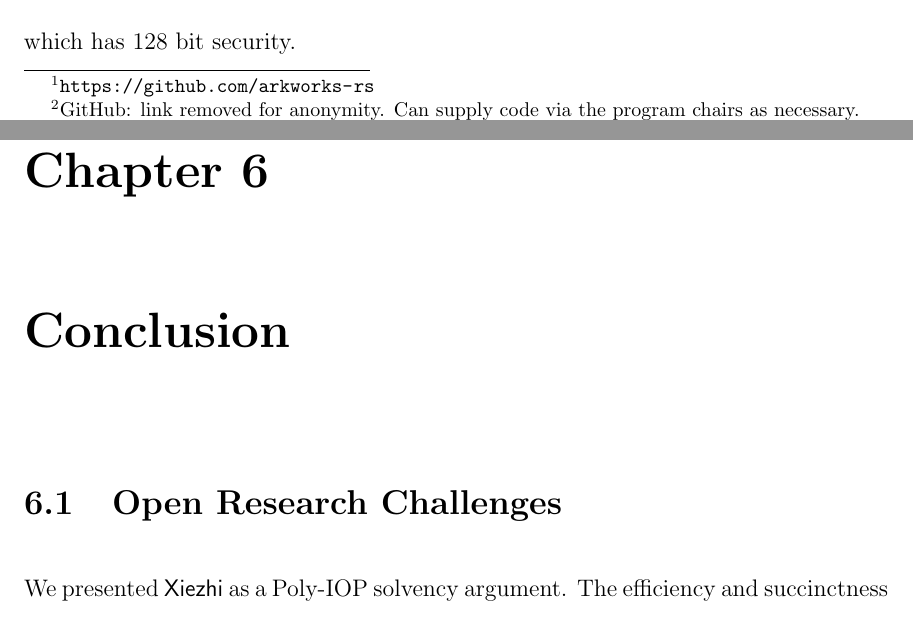
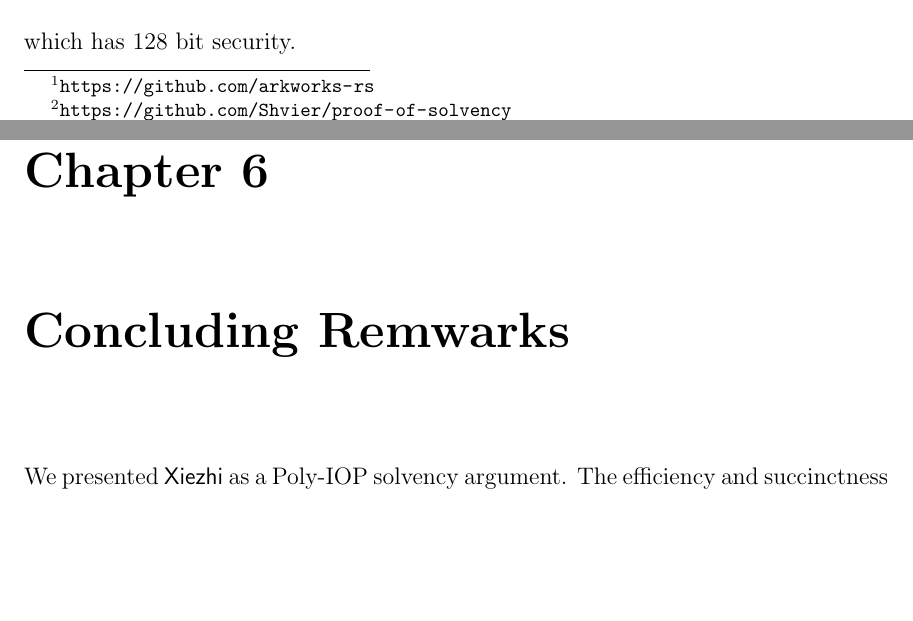
Before and after one commit to Shvier/MASc-thesis-2024, a LaTeX thesis (main.tex, which reads sections/chapters/chapter5.tex, sections/chapters/chapter6.tex): two parts of pages 65 and 70 of 76, joined at a grey line, cut so that both start at the same text, the shorter picture padded with empty space. Compiled offline with pdfLaTeX.

Commit message:
add github link

```diff
--- a/sections/chapters/chapter5.tex
+++ b/sections/chapters/chapter5.tex
@@ -37,7 +37,7 @@ In Table~\ref{tab:poa}, we compare this work with other prior PoA schemes. Both
 
 \input{sections/tables/figures}
 
-To evaluate the performance of \Sys, we implemented our protocols in Rust based on the popular library, arkworks\footnote{\url{https://github.com/arkworks-rs}}. Our implementation is publicly accessible on GitHub\footnote{GitHub: link removed for anonymity. Can supply code via the program chairs as necessary.}. We chose the pairing-friendly elliptic curve \bls for the KZG commitment which has 128 bit security.
+To evaluate the performance of \Sys, we implemented our protocols in Rust based on the popular library, arkworks\footnote{\url{https://github.com/arkworks-rs}}. Our implementation is publicly accessible on GitHub\footnote{\url{https://github.com/Shvier/proof-of-solvency}}. We chose the pairing-friendly elliptic curve \bls for the KZG commitment which has 128 bit security.
 
 Our experiments were conducted on a personal computer with i9-13900KF and 32GB of memory. The experimental data including balances and \secp key pairs are randomly generated locally for simplicity. Since there is no range-proof for PoA, we tested the PoA with balances randomly distributed in $[1,2^{64})$ to simulate the real distrbution of assets, and for PoL, we tested the program with balances randomly distributed in $[1,2^8)$, $[1,2^{16})$, $[1,2^{32})$, and $[1,2^{64})$. We simulated $2^8,2^9\dots,2^{14}$ and $2^{10},2^{11},\dots,2^{20}$ users for PoA and PoL respectively. Simulating different number of users for PoA and PoL is because \bootstrap was time-consuming for larger number of users. For each protocol, we ran the test for ten times with the same experimental data. Our figures are interpolated from the average performance of ten times while discarding the maximum and the minimum samples.
 
--- a/sections/chapters/chapter6.tex
+++ b/sections/chapters/chapter6.tex
@@ -1,7 +1,5 @@
-\chapter{Conclusion}
+\chapter{Concluding Remwarks}
 
-\section{Open Research Challenges}
-
-We presented \Sys as a Poly-IOP solvency argument. The efficiency and succinctness of \Sys might be further improved using advances in other poly-iop systems: lookup arguments and multivariate polynomials (and corresponding commitment schemes). Techniques from recursive SNARKs might enable solvency proofs that are repeated (say every day) to reduce prover time by ignoring ETH addresses and user balances that did not change across the day, while still allowing a verifier to have full confidence in the history of the exchange if they only check the most recent proof. If blockchains like Ethereum add low-gas cost support for \bls, a topic of discussion (EIP-2537\footnote{\url{https://eips.ethereum.org/EIPS/eip-2537}}), verifying proofs of solvency could move on-chain. If an exchange fails to provide a smart contract with a proof of solvency in a timely fashion, the smart contract could be called to trigger penalties or other actions.
+We presented \Sys as a Poly-IOP solvency argument. The efficiency and succinctness of \Sys might be further improved using advances in other Poly-IOP systems: lookup arguments and multivariate polynomials (and corresponding commitment schemes). Techniques from recursive SNARKs might enable solvency proofs that are repeated (say every day) to reduce prover time by ignoring ETH addresses and user balances that did not change across the day, while still allowing a verifier to have full confidence in the history of the exchange if they only check the most recent proof. If blockchains like Ethereum add low-gas cost support for \bls, a topic of discussion (EIP-2537\footnote{\url{https://eips.ethereum.org/EIPS/eip-2537}}), verifying proofs of solvency could move on-chain. If an exchange fails to provide a smart contract with a proof of solvency in a timely fashion, the smart contract could be called to trigger penalties or other actions.
 
 Standardization work could also be useful for proofs of solvency. Of the exchanges that opt into providing proofs of solvency, the exact protocol can vary from other exchanges, and it is not always deployed correctly (at least initially)~\cite{broken}. Having the community coalesce behind a proof template, working out every detail, with audited and formally verified reference code could be helpful to exchanges. \Sys is a good start as it is a complete end-to-end proof system, and is competitive in prover time, verifier time and proof size with other sub-components introduced in the literature.
```
Also changed, not shown: main.tex (+2 -0 lines), main.pdf, sections/chapters/chapter5.tex (2 more changed lines).
